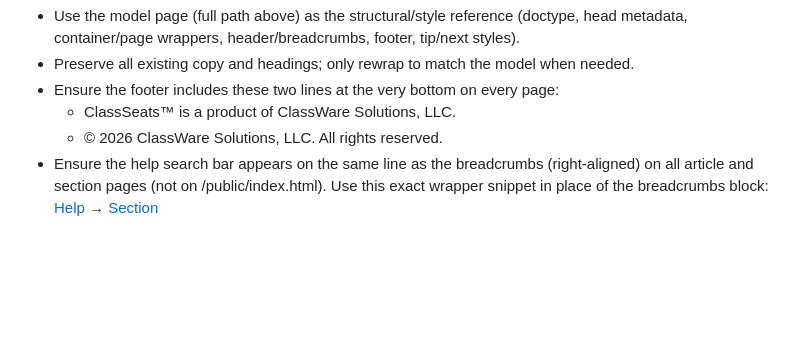
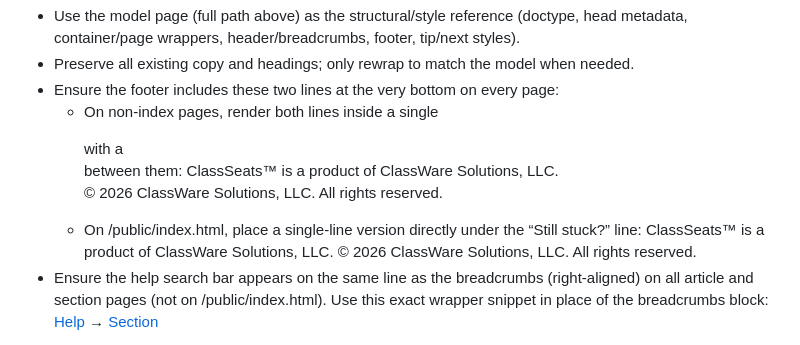
Before and after one commit to mifish3474/classseats-help, a Markdown page: planning/codex-media-and-style-prompt.md, the part around the change. Rendered like a GitHub page; blank space fills up the shorter version.

Commit message:
prompt update

```diff
--- a/planning/codex-media-and-style-prompt.md
+++ b/planning/codex-media-and-style-prompt.md
@@ -25,8 +25,11 @@ STYLING
 - Use the model page (full path above) as the structural/style reference (doctype, head metadata, container/page wrappers, header/breadcrumbs, footer, tip/next styles).
 - Preserve all existing copy and headings; only rewrap to match the model when needed.
 - Ensure the footer includes these two lines at the very bottom on every page:
-  - ClassSeats™ is a product of ClassWare Solutions, LLC.
-  - © 2026 ClassWare Solutions, LLC. All rights reserved.
+  - On non-index pages, render both lines inside a single <p> with a <br /> between them:
+    ClassSeats&trade; is a product of ClassWare Solutions, LLC.<br />
+    © 2026 ClassWare Solutions, LLC. All rights reserved.
+  - On /public/index.html, place a single-line version directly under the “Still stuck?” line:
+    ClassSeats&trade; is a product of ClassWare Solutions, LLC. © 2026 ClassWare Solutions, LLC. All rights reserved.
 - Ensure the help search bar appears on the same line as the breadcrumbs (right-aligned) on all article and section pages (not on /public/index.html).
   Use this exact wrapper snippet in place of the breadcrumbs block:
   <div class="page-header">
```
